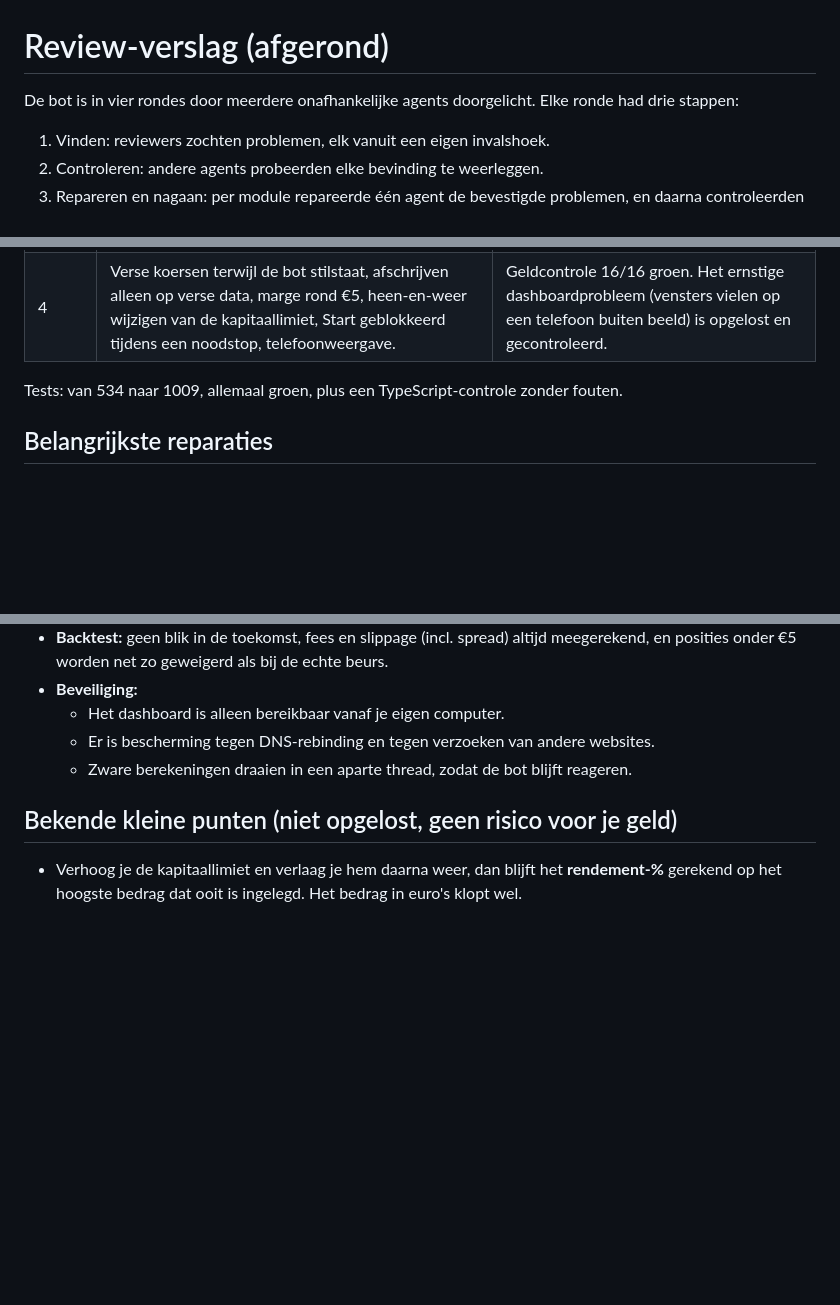
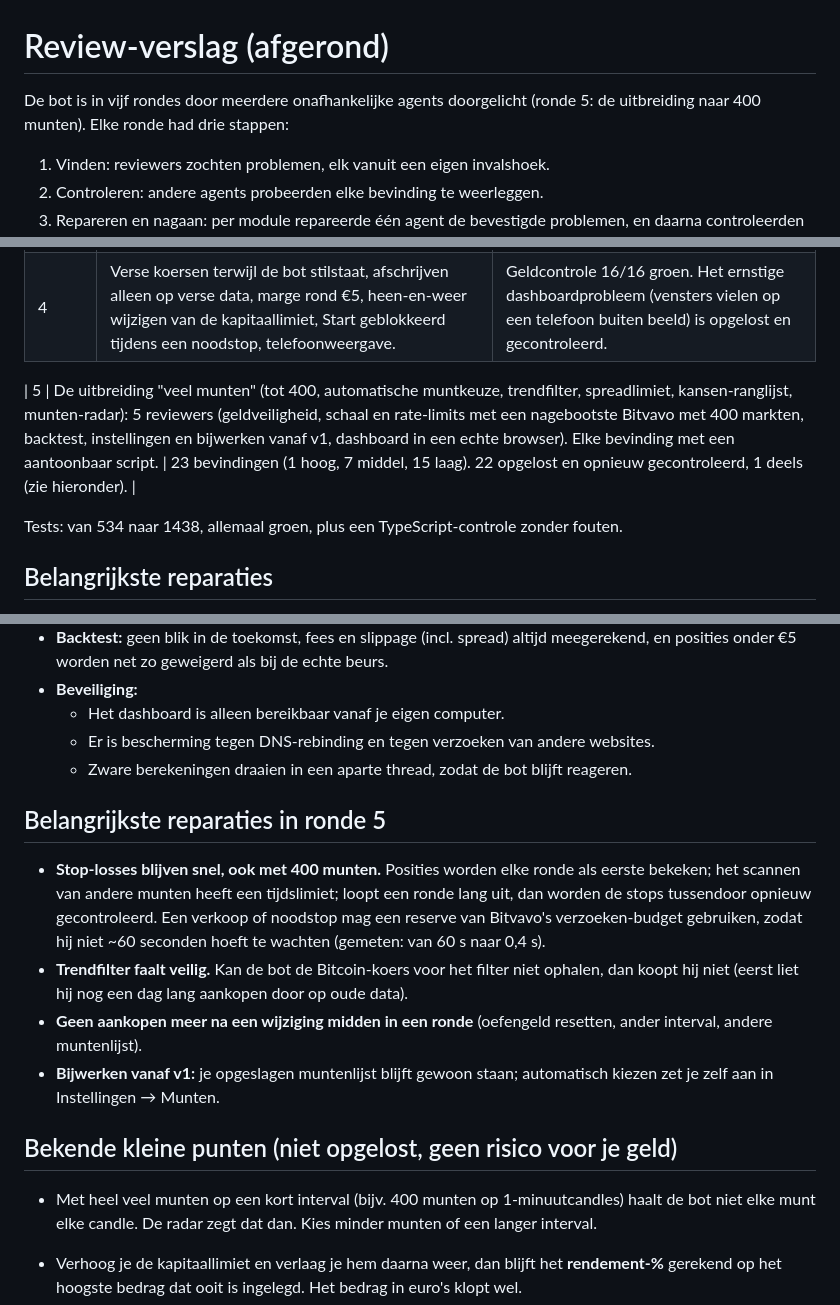
Before and after one commit to frisoj/frisoj, a Markdown page: bitvavo-trader/docs/REVIEW-STATUS.md, 3 parts joined by grey strips. Drawn GitHub-style; blank space fills up the shorter version.

```diff
--- a/bitvavo-trader/docs/REVIEW-STATUS.md
+++ b/bitvavo-trader/docs/REVIEW-STATUS.md
@@ -1,6 +1,6 @@
 # Review-verslag (afgerond)
 
-De bot is in vier rondes door meerdere onafhankelijke agents doorgelicht. Elke
+De bot is in vijf rondes door meerdere onafhankelijke agents doorgelicht (ronde 5: de uitbreiding naar 400 munten). Elke
 ronde had drie stappen:
 
 1. Vinden: reviewers zochten problemen, elk vanuit een eigen invalshoek.
@@ -19,7 +19,9 @@ ronde had drie stappen:
 | 3 | Onverkoopbaar altijd op de actuele koers, Bitvavo-fout 217, tijdregel voor onbekende orders, nieuw rendementsmodel, dashboard. | Regressiecontrole 8/8 groen. |
 | 4 | Verse koersen terwijl de bot stilstaat, afschrijven alleen op verse data, marge rond €5, heen-en-weer wijzigen van de kapitaallimiet, Start geblokkeerd tijdens een noodstop, telefoonweergave. | Geldcontrole 16/16 groen. Het ernstige dashboardprobleem (vensters vielen op een telefoon buiten beeld) is opgelost en gecontroleerd. |
 
-Tests: van 534 naar 1009, allemaal groen, plus een TypeScript-controle zonder fouten.
+| 5 | De uitbreiding "veel munten" (tot 400, automatische muntkeuze, trendfilter, spreadlimiet, kansen-ranglijst, munten-radar): 5 reviewers (geldveiligheid, schaal en rate-limits met een nagebootste Bitvavo met 400 markten, backtest, instellingen en bijwerken vanaf v1, dashboard in een echte browser). Elke bevinding met een aantoonbaar script. | 23 bevindingen (1 hoog, 7 middel, 15 laag). 22 opgelost en opnieuw gecontroleerd, 1 deels (zie hieronder). |
+
+Tests: van 534 naar 1438, allemaal groen, plus een TypeScript-controle zonder fouten.
 
 ## Belangrijkste reparaties
 
@@ -54,7 +56,25 @@ Tests: van 534 naar 1009, allemaal groen, plus een TypeScript-controle zonder fo
   - Er is bescherming tegen DNS-rebinding en tegen verzoeken van andere websites.
   - Zware berekeningen draaien in een aparte thread, zodat de bot blijft reageren.
 
+## Belangrijkste reparaties in ronde 5
+
+- **Stop-losses blijven snel, ook met 400 munten.** Posities worden elke ronde als eerste
+  bekeken; het scannen van andere munten heeft een tijdslimiet; loopt een ronde lang uit,
+  dan worden de stops tussendoor opnieuw gecontroleerd. Een verkoop of noodstop mag een
+  reserve van Bitvavo's verzoeken-budget gebruiken, zodat hij niet ~60 seconden hoeft te
+  wachten (gemeten: van 60 s naar 0,4 s).
+- **Trendfilter faalt veilig.** Kan de bot de Bitcoin-koers voor het filter niet ophalen,
+  dan koopt hij niet (eerst liet hij nog een dag lang aankopen door op oude data).
+- **Geen aankopen meer na een wijziging midden in een ronde** (oefengeld resetten, ander
+  interval, andere muntenlijst).
+- **Bijwerken vanaf v1:** je opgeslagen muntenlijst blijft gewoon staan; automatisch kiezen
+  zet je zelf aan in Instellingen → Munten.
+
 ## Bekende kleine punten (niet opgelost, geen risico voor je geld)
+
+- Met heel veel munten op een kort interval (bijv. 400 munten op 1-minuutcandles) haalt de
+  bot niet elke munt elke candle. De radar zegt dat dan. Kies minder munten of een langer
+  interval.
 
 - Verhoog je de kapitaallimiet en verlaag je hem daarna weer, dan blijft het
   **rendement-%** gerekend op het hoogste bedrag dat ooit is ingelegd. Het bedrag in
```
Also changed, not shown: bitvavo-trader/README.md (+7 -3 lines), bitvavo-trader/docs/ARCHITECTURE.md (+34 -0 lines).
